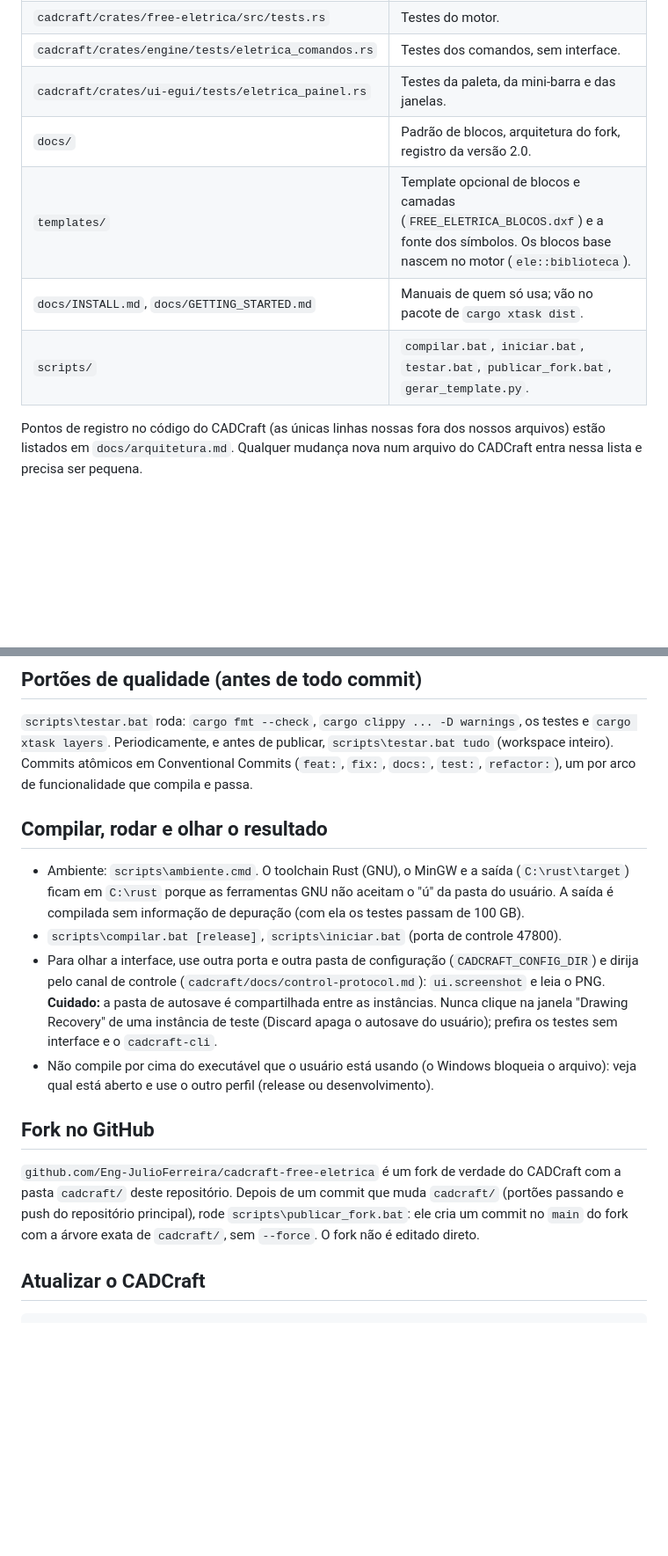
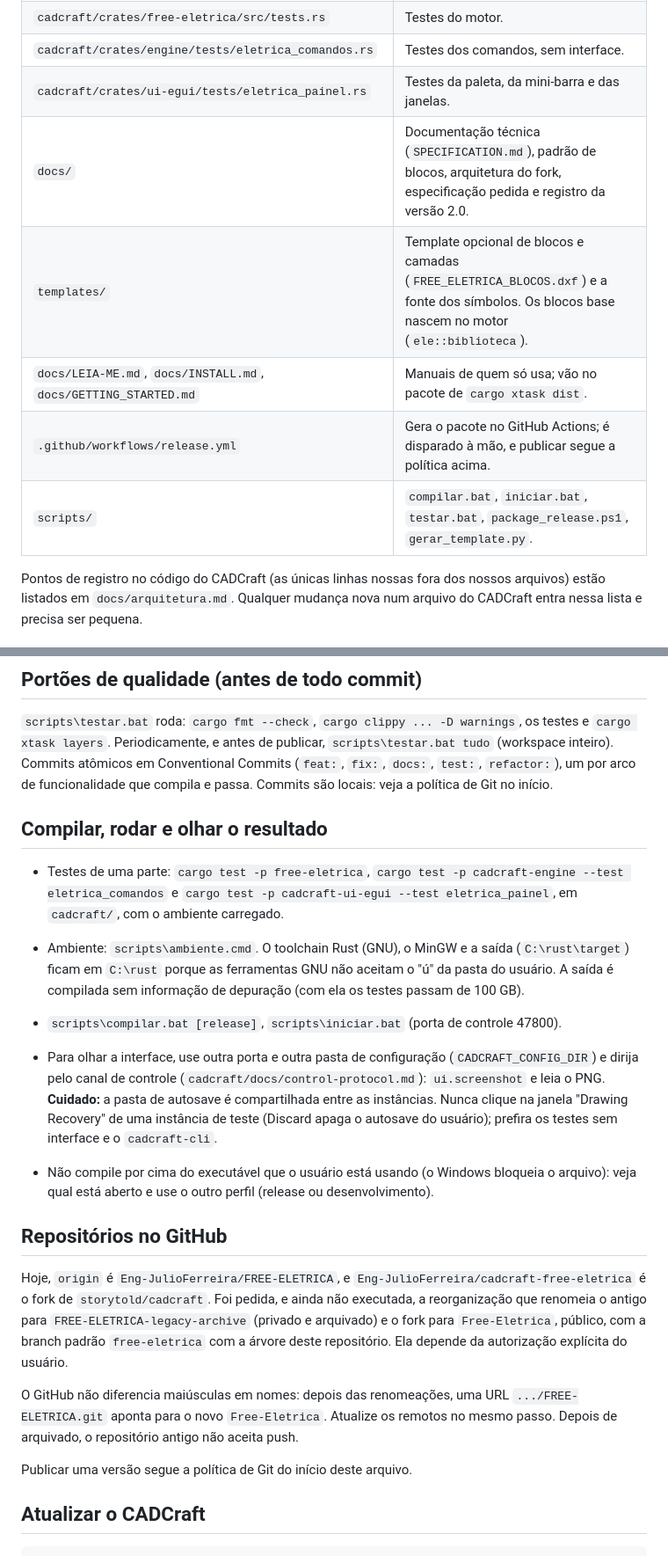
Before and after one commit to Eng-JulioFerreira/FREE-ELETRICA, a Markdown page: CLAUDE.md, 2 parts joined by grey strips. Shown at 88% size. Drawn GitHub-style; blank space fills up the shorter version.

```diff
--- a/CLAUDE.md
+++ b/CLAUDE.md
@@ -21,10 +60,11 @@ clean-room, assets) são obrigatórias. As exceções estão no fim deste arquiv
 | `cadcraft/crates/free-eletrica/src/tests.rs` | Testes do motor. |
 | `cadcraft/crates/engine/tests/eletrica_comandos.rs` | Testes dos comandos, sem interface. |
 | `cadcraft/crates/ui-egui/tests/eletrica_painel.rs` | Testes da paleta, da mini-barra e das janelas. |
-| `docs/` | Padrão de blocos, arquitetura do fork, registro da versão 2.0. |
+| `docs/` | Documentação técnica (`SPECIFICATION.md`), padrão de blocos, arquitetura do fork, especificação pedida e registro da versão 2.0. |
 | `templates/` | Template opcional de blocos e camadas (`FREE_ELETRICA_BLOCOS.dxf`) e a fonte dos símbolos. Os blocos base nascem no motor (`ele::biblioteca`). |
-| `docs/INSTALL.md`, `docs/GETTING_STARTED.md` | Manuais de quem só usa; vão no pacote de `cargo xtask dist`. |
-| `scripts/` | `compilar.bat`, `iniciar.bat`, `testar.bat`, `publicar_fork.bat`, `gerar_template.py`. |
+| `docs/LEIA-ME.md`, `docs/INSTALL.md`, `docs/GETTING_STARTED.md` | Manuais de quem só usa; vão no pacote de `cargo xtask dist`. |
+| `.github/workflows/release.yml` | Gera o pacote no GitHub Actions; é disparado à mão, e publicar segue a política acima. |
+| `scripts/` | `compilar.bat`, `iniciar.bat`, `testar.bat`, `package_release.ps1`, `gerar_template.py`. |
 
 Pontos de registro no código do CADCraft (as únicas linhas nossas fora dos nossos arquivos)
 estão listados em `docs/arquitetura.md`. Qualquer mudança nova num arquivo do CADCraft entra
@@ -70,9 +110,12 @@ nessa lista e precisa ser pequena.
 `scripts\testar.bat` roda: `cargo fmt --check`, `cargo clippy ... -D warnings`, os testes e
 `cargo xtask layers`. Periodicamente, e antes de publicar, `scripts\testar.bat tudo` (workspace
 inteiro). Commits atômicos em Conventional Commits (`feat:`, `fix:`, `docs:`, `test:`,
-`refactor:`), um por arco de funcionalidade que compila e passa.
+`refactor:`), um por arco de funcionalidade que compila e passa. Commits são locais: veja a política de Git no início.
 
 ## Compilar, rodar e olhar o resultado
+
+- Testes de uma parte: `cargo test -p free-eletrica`, `cargo test -p cadcraft-engine --test eletrica_comandos` e
+  `cargo test -p cadcraft-ui-egui --test eletrica_painel`, em `cadcraft/`, com o ambiente carregado.
 
 - Ambiente: `scripts\ambiente.cmd`. O toolchain Rust (GNU), o MinGW e a saída (`C:\rust\target`)
   ficam em `C:\rust` porque as ferramentas GNU não aceitam o "ú" da pasta do usuário. A saída é
@@ -86,12 +129,17 @@ inteiro). Commits atômicos em Conventional Commits (`feat:`, `fix:`, `docs:`, `
 - Não compile por cima do executável que o usuário está usando (o Windows bloqueia o arquivo):
   veja qual está aberto e use o outro perfil (release ou desenvolvimento).
 
-## Fork no GitHub
+## Repositórios no GitHub
 
-`github.com/Eng-JulioFerreira/cadcraft-free-eletrica` é um fork de verdade do CADCraft com a
-pasta `cadcraft/` deste repositório. Depois de um commit que muda `cadcraft/` (portões passando e
-push do repositório principal), rode `scripts\publicar_fork.bat`: ele cria um commit no `main` do
-fork com a árvore exata de `cadcraft/`, sem `--force`. O fork não é editado direto.
+Hoje, `origin` é `Eng-JulioFerreira/FREE-ELETRICA`, e `Eng-JulioFerreira/cadcraft-free-eletrica` é o fork de `storytold/cadcraft`.
+Foi pedida, e ainda não executada, a reorganização que renomeia o antigo para `FREE-ELETRICA-legacy-archive` (privado e
+arquivado) e o fork para `Free-Eletrica`, público, com a branch padrão `free-eletrica` com a árvore deste repositório. Ela
+depende da autorização explícita do usuário.
+
+O GitHub não diferencia maiúsculas em nomes: depois das renomeações, uma URL `.../FREE-ELETRICA.git` aponta para o novo
+`Free-Eletrica`. Atualize os remotos no mesmo passo. Depois de arquivado, o repositório antigo não aceita push.
+
+Publicar uma versão segue a política de Git do início deste arquivo.
 
 ## Atualizar o CADCraft
 
```
Also changed, not shown: other parts of CLAUDE.md (+39 -0 lines).
